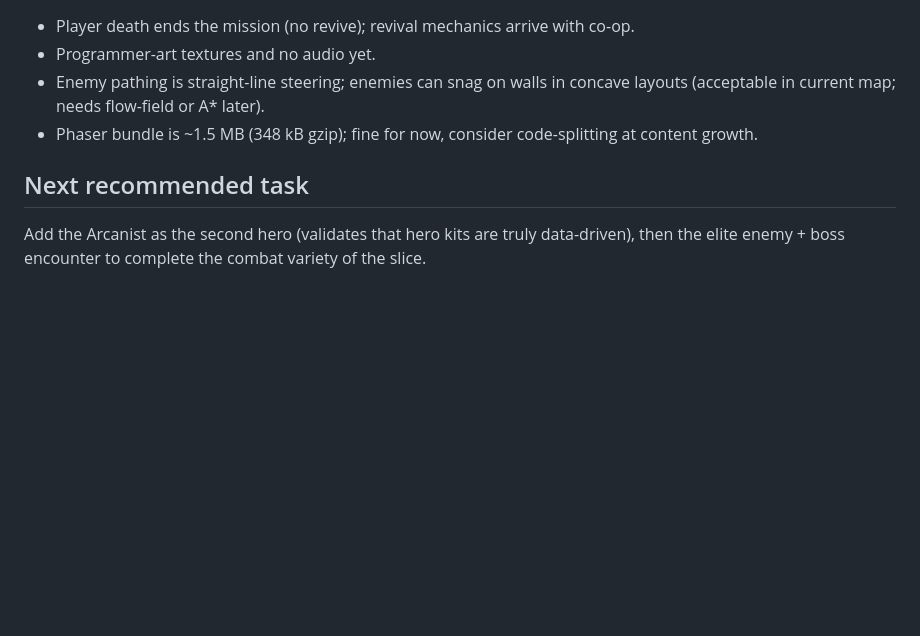
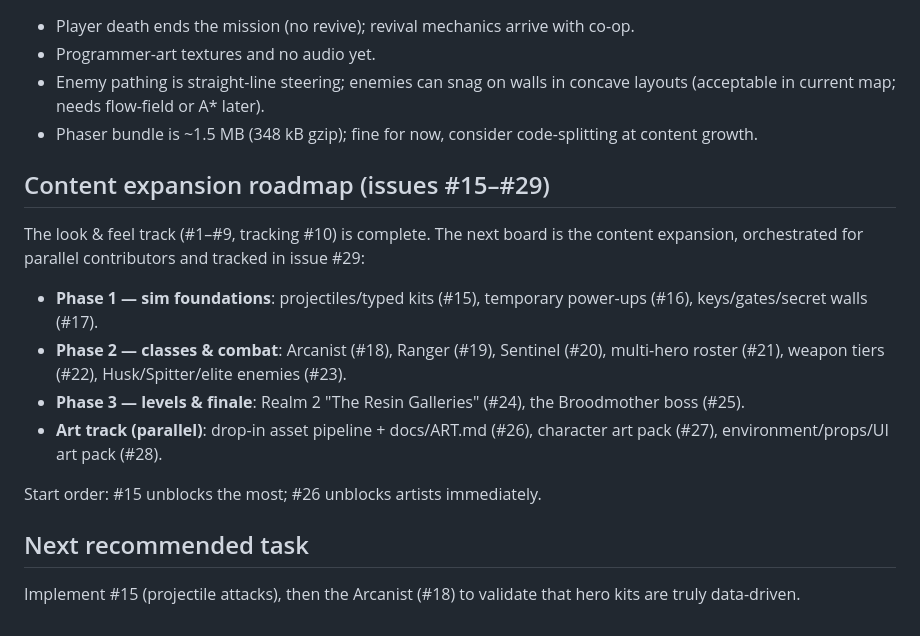
Before and after one commit to HiveMind-Crew/hive_legends, a Markdown page: docs/STATUS.md, the part around the change. Drawn GitHub-style; blank space fills up the shorter version.

Commit message:
Record the content-expansion roadmap (issues #15-#29) in STATUS
The look & feel track is complete; the next board is orchestrated as
GitHub issues for parallel contributors: sim foundations (projectiles,
power-ups, gates/secrets), the three remaining hero classes, weapon
tiers, new enemies, Realm 2, the Broodmother boss, and the original-art
track (drop-in pipeline + character/environment packs). Tracking: #29.

Co-Authored-By: Claude Fable 5 <noreply@anthropic.com>
Claude-Session: https://claude.ai/code/session_01WYZbjexcMD1KmPB4h41apr

```diff
--- a/docs/STATUS.md
+++ b/docs/STATUS.md
@@ -175,8 +175,25 @@ on any future failure.
 - Phaser bundle is ~1.5 MB (348 kB gzip); fine for now, consider code-splitting
   at content growth.
 
+## Content expansion roadmap (issues #15–#29)
+
+The look & feel track (#1–#9, tracking #10) is complete. The next board is
+the content expansion, orchestrated for parallel contributors and tracked in
+issue #29:
+
+- **Phase 1 — sim foundations**: projectiles/typed kits (#15), temporary
+  power-ups (#16), keys/gates/secret walls (#17).
+- **Phase 2 — classes & combat**: Arcanist (#18), Ranger (#19), Sentinel
+  (#20), multi-hero roster (#21), weapon tiers (#22), Husk/Spitter/elite
+  enemies (#23).
+- **Phase 3 — levels & finale**: Realm 2 "The Resin Galleries" (#24), the
+  Broodmother boss (#25).
+- **Art track (parallel)**: drop-in asset pipeline + docs/ART.md (#26),
+  character art pack (#27), environment/props/UI art pack (#28).
+
+Start order: #15 unblocks the most; #26 unblocks artists immediately.
+
 ## Next recommended task
 
-Add the Arcanist as the second hero (validates that hero kits are truly
-data-driven), then the elite enemy + boss encounter to complete the combat
-variety of the slice.
+Implement #15 (projectile attacks), then the Arcanist (#18) to validate
+that hero kits are truly data-driven.
```
